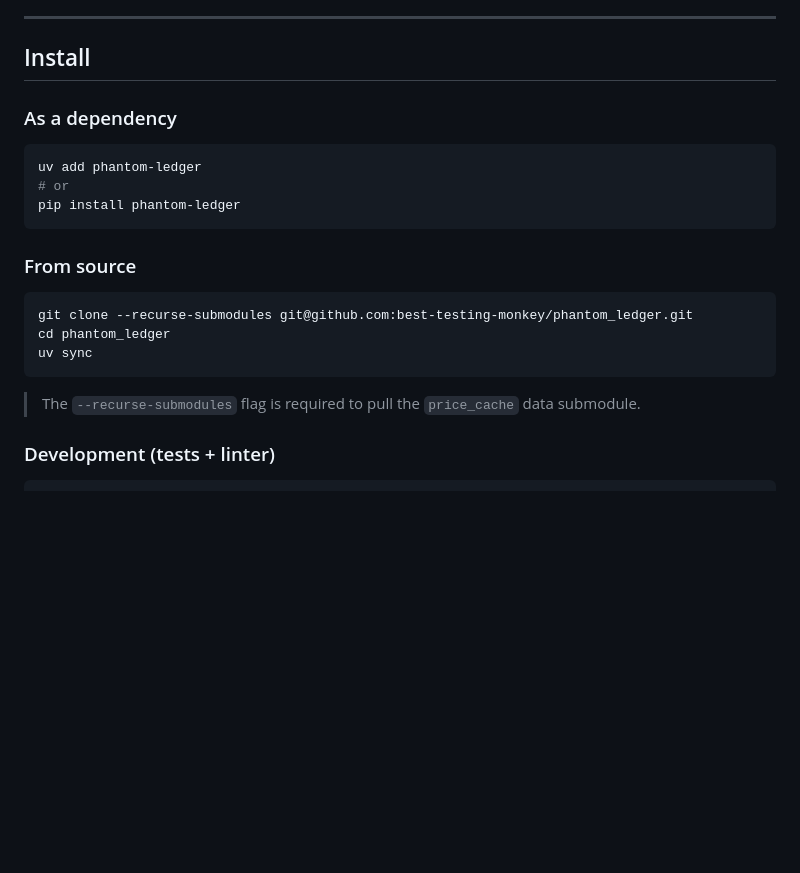
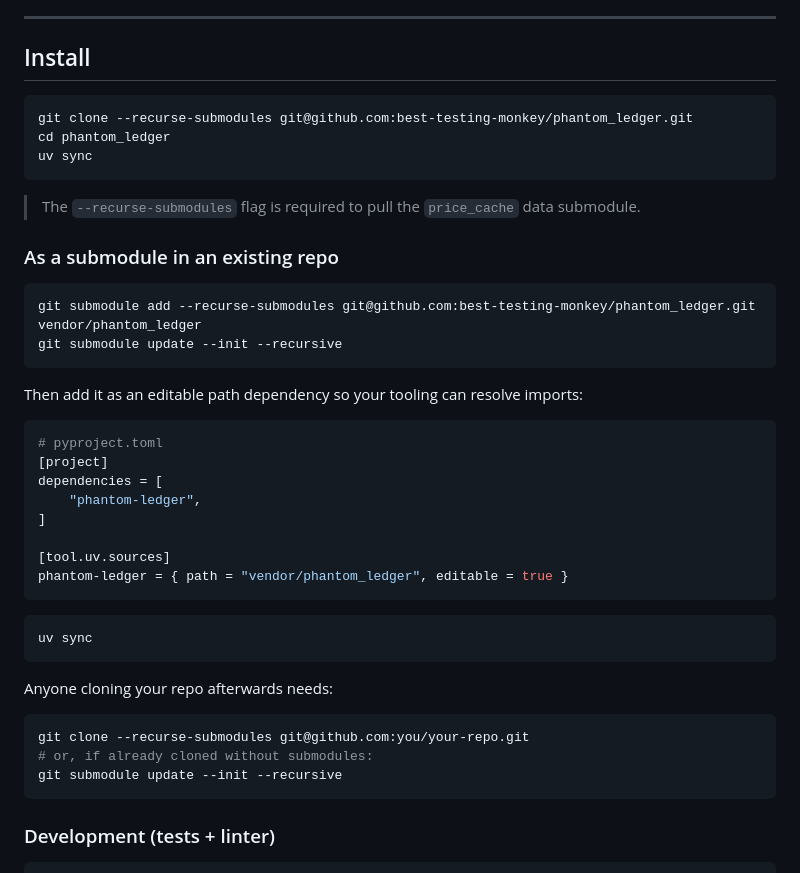
Before and after one commit to best-testing-monkey/phantom_ledger, a Markdown page: README.md, the part around the change. GitHub-like rendering; blank space fills up the shorter version.

Commit message:
hallucinated published packages :D

````diff
--- a/README.md
+++ b/README.md
@@ -29,16 +29,6 @@ phantom order place --account my-account --ticker AAPL --direction long --type m
 
 ## Install
 
-### As a dependency
-
-```bash
-uv add phantom-ledger
-# or
-pip install phantom-ledger
-```
-
-### From source
-
 ```bash
 git clone --recurse-submodules git@github.com:best-testing-monkey/phantom_ledger.git
 cd phantom_ledger
@@ -46,6 +36,38 @@ uv sync
 ```
 
 > The `--recurse-submodules` flag is required to pull the `price_cache` data submodule.
+
+### As a submodule in an existing repo
+
+```bash
+git submodule add --recurse-submodules git@github.com:best-testing-monkey/phantom_ledger.git vendor/phantom_ledger
+git submodule update --init --recursive
+```
+
+Then add it as an editable path dependency so your tooling can resolve imports:
+
+```toml
+# pyproject.toml
+[project]
+dependencies = [
+    "phantom-ledger",
+]
+
+[tool.uv.sources]
+phantom-ledger = { path = "vendor/phantom_ledger", editable = true }
+```
+
+```bash
+uv sync
+```
+
+Anyone cloning your repo afterwards needs:
+
+```bash
+git clone --recurse-submodules git@github.com:you/your-repo.git
+# or, if already cloned without submodules:
+git submodule update --init --recursive
+```
 
 ### Development (tests + linter)
 
````
Also changed, not shown: docs/library.md (+1 -1 lines).
